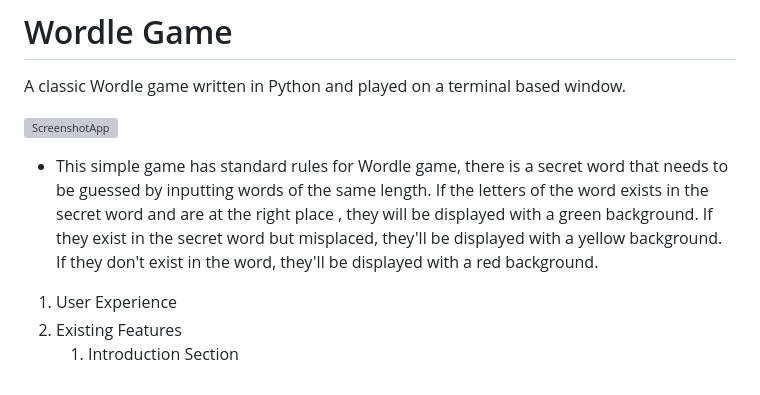
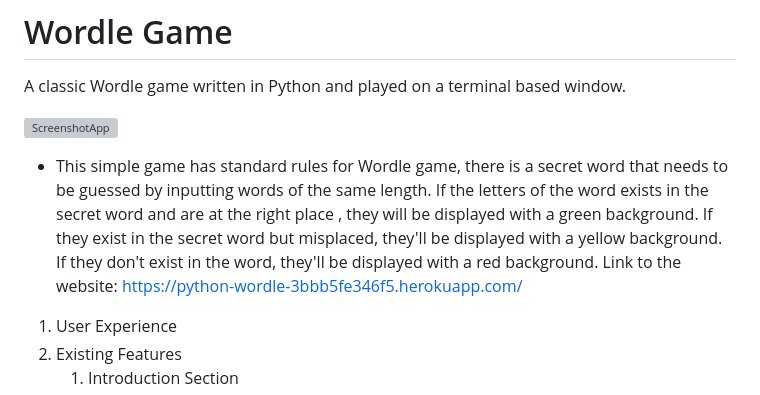
Before and after one commit to tlalexandre/Python-Wordle, a Markdown page: README.md, the part around the change. GitHub-like rendering; grey boxes are pictures that could not be loaded.

Commit message:
Add URL to the website in README

```diff
--- a/README.md
+++ b/README.md
@@ -6,7 +6,7 @@ A classic Wordle game written in Python and played on a terminal based window.
 
 
 - This simple game has standard rules for Wordle game, there is a secret word that needs to be guessed by inputting words of the same length. If the letters of the word exists in the secret word and are at the right place , they will be displayed with a green background. If they exist in the secret word but misplaced, they'll be displayed  with a yellow background. If they don't exist in the word, they'll be displayed with a red background.
-
+Link to the website: https://python-wordle-3bbb5fe346f5.herokuapp.com/
 1. User Experience
 2. Existing Features
    1. Introduction Section
```
